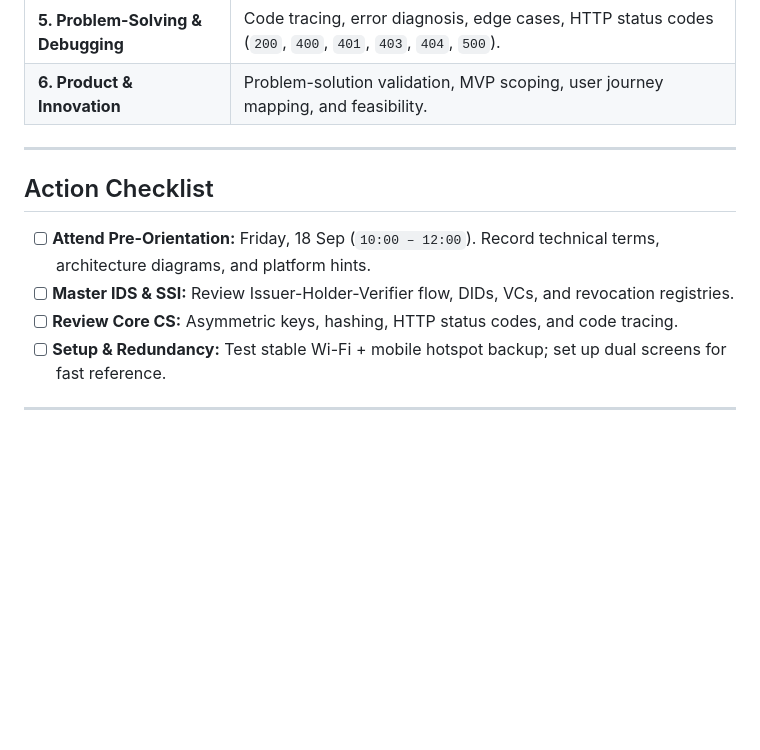
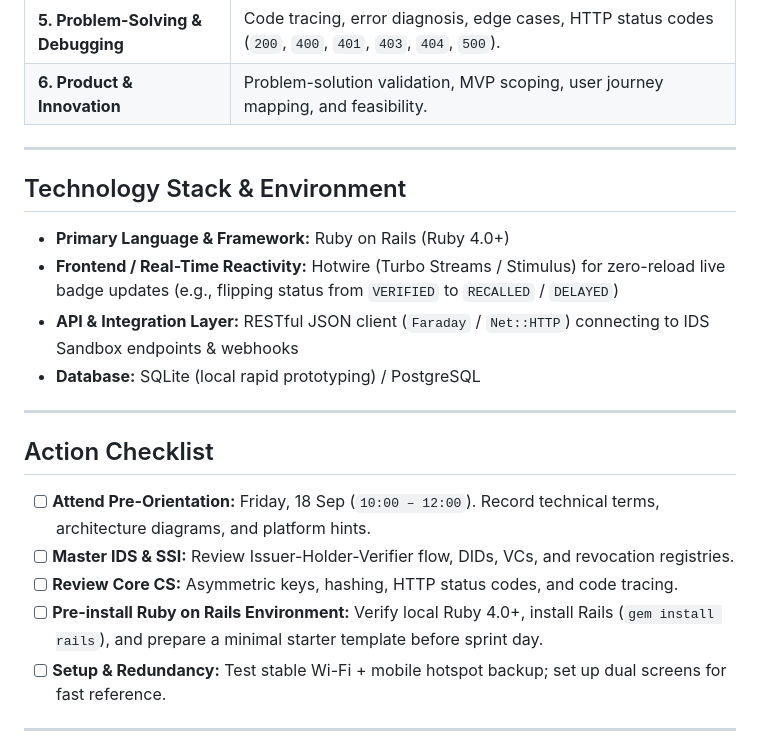
Before and after one commit to IamOumarIbrahim/RubyChain, a Markdown page: README.md, the part around the change. Drawn GitHub-style; blank space fills up the shorter version.

Commit message:
chore: specify Ruby on Rails as primary technology stack

```diff
--- a/README.md
+++ b/README.md
@@ -54,11 +54,21 @@ The team is evaluating three high-impact use cases from the official competition
 
 ---
 
+## Technology Stack & Environment
+
+- **Primary Language & Framework:** Ruby on Rails (Ruby 4.0+)
+- **Frontend / Real-Time Reactivity:** Hotwire (Turbo Streams / Stimulus) for zero-reload live badge updates (e.g., flipping status from `VERIFIED` to `RECALLED` / `DELAYED`)
+- **API & Integration Layer:** RESTful JSON client (`Faraday` / `Net::HTTP`) connecting to IDS Sandbox endpoints & webhooks
+- **Database:** SQLite (local rapid prototyping) / PostgreSQL
+
+---
+
 ## Action Checklist
 
 - [ ] **Attend Pre-Orientation:** Friday, 18 Sep (`10:00 – 12:00`). Record technical terms, architecture diagrams, and platform hints.
 - [ ] **Master IDS & SSI:** Review Issuer-Holder-Verifier flow, DIDs, VCs, and revocation registries.
 - [ ] **Review Core CS:** Asymmetric keys, hashing, HTTP status codes, and code tracing.
+- [ ] **Pre-install Ruby on Rails Environment:** Verify local Ruby 4.0+, install Rails (`gem install rails`), and prepare a minimal starter template before sprint day.
 - [ ] **Setup & Redundancy:** Test stable Wi-Fi + mobile hotspot backup; set up dual screens for fast reference.
 
 ---
```
Also changed, not shown: docs/round_2_3_playbook.md (+7 -7 lines).
